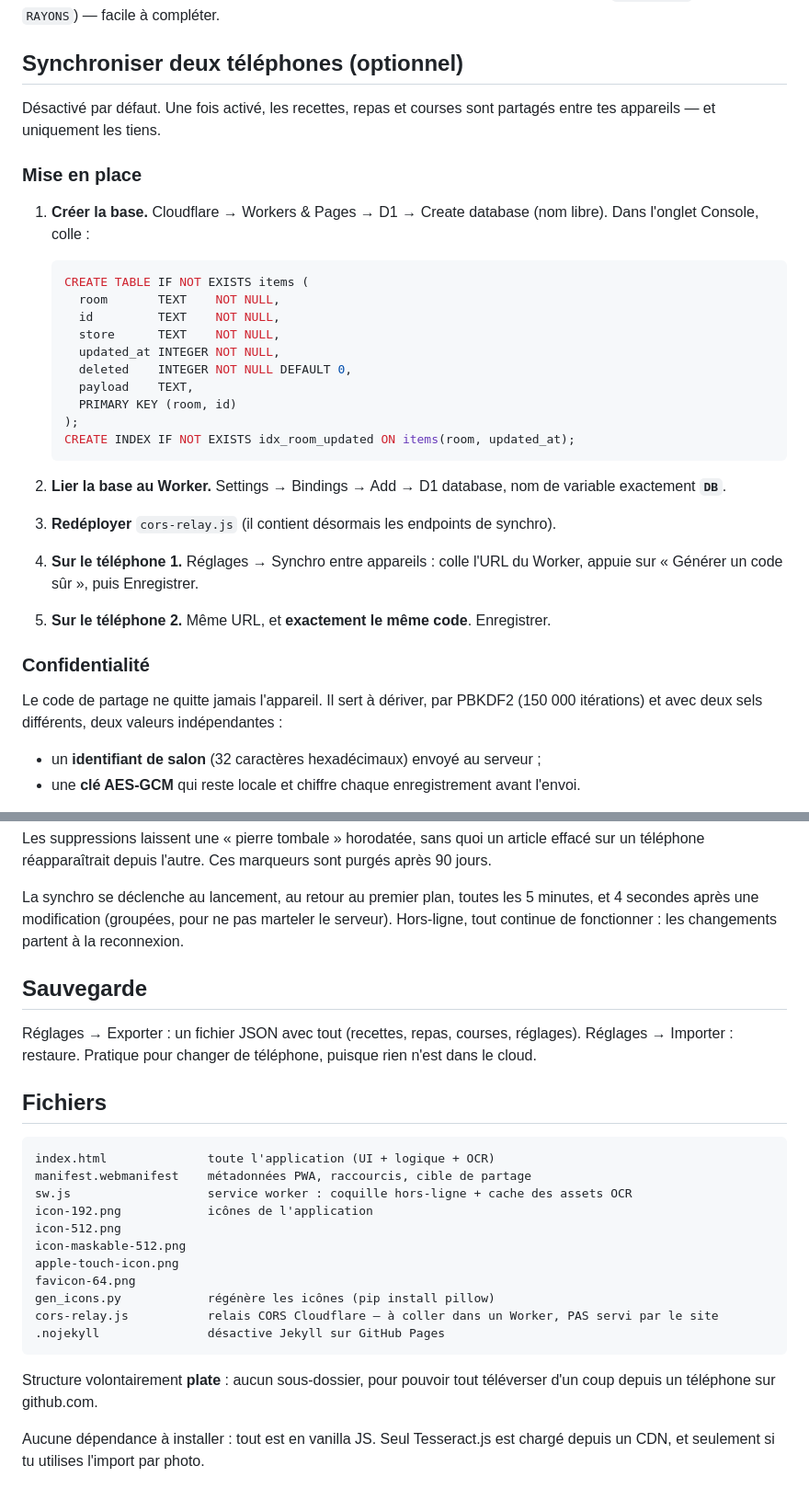
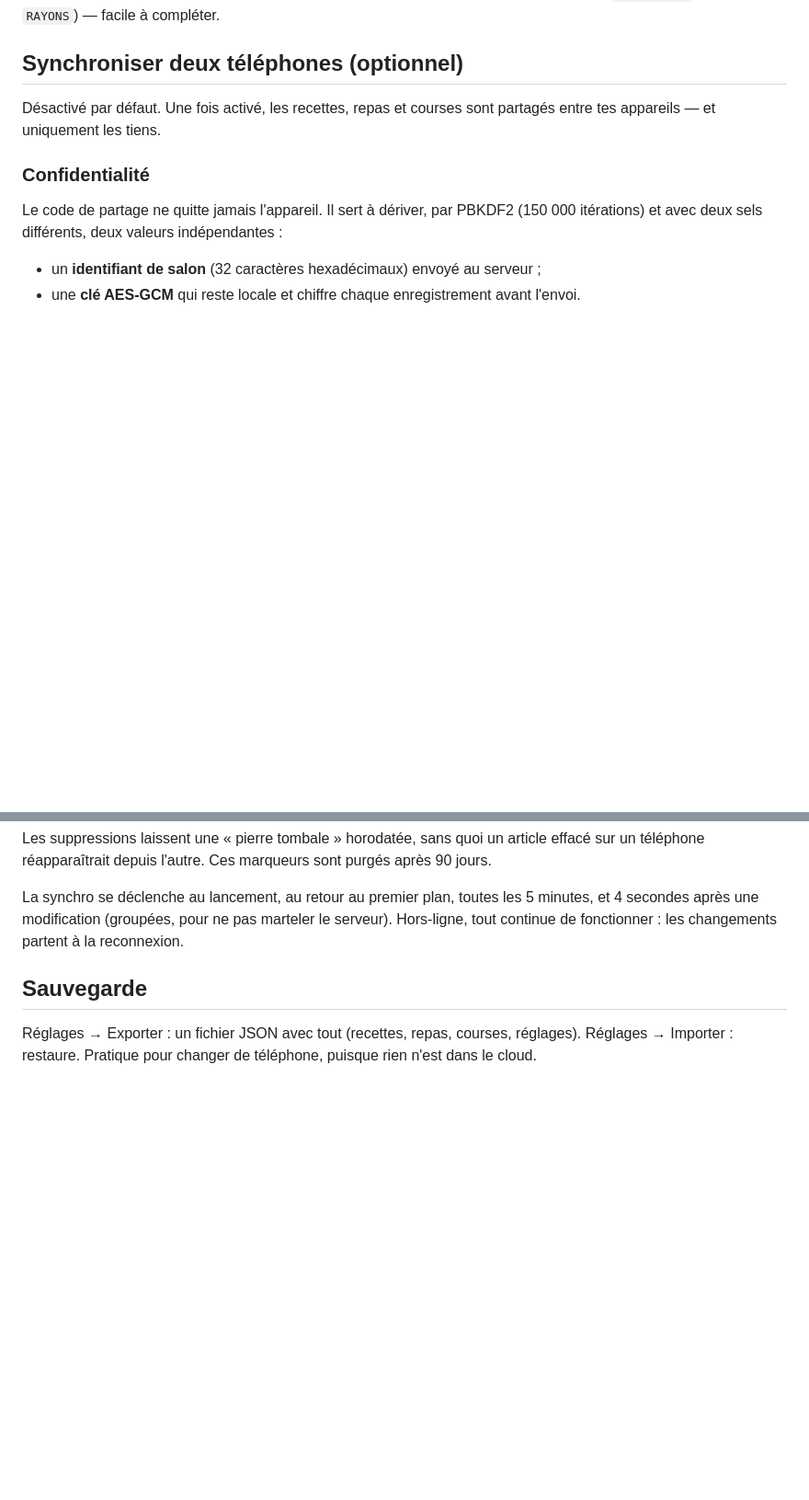
Before and after one commit to RemiBocquet/Panier, a Markdown page: README.md, 2 parts joined by grey strips. Shown at 92% size. Drawn GitHub-style; blank space fills up the shorter version.

Commit message:
Remove optional import relay and setup details
Removed optional import relay section and setup instructions from the README.

````diff
--- a/README.md
+++ b/README.md
@@ -81,34 +69,6 @@ français dans `index.html` (constante `RAYONS`) — facile à compléter.
 Désactivé par défaut. Une fois activé, les recettes, repas et courses sont partagés entre tes
 appareils — et uniquement les tiens.
 
-### Mise en place
-
-1. **Créer la base.** Cloudflare → Workers & Pages → D1 → Create database (nom libre).
-   Dans l'onglet Console, colle :
-
-   ```sql
-   CREATE TABLE IF NOT EXISTS items (
-     room       TEXT    NOT NULL,
-     id         TEXT    NOT NULL,
-     store      TEXT    NOT NULL,
-     updated_at INTEGER NOT NULL,
-     deleted    INTEGER NOT NULL DEFAULT 0,
-     payload    TEXT,
-     PRIMARY KEY (room, id)
-   );
-   CREATE INDEX IF NOT EXISTS idx_room_updated ON items(room, updated_at);
-   ```
-
-2. **Lier la base au Worker.** Settings → Bindings → Add → D1 database,
-   nom de variable exactement **`DB`**.
-
-3. **Redéployer** `cors-relay.js` (il contient désormais les endpoints de synchro).
-
-4. **Sur le téléphone 1.** Réglages → Synchro entre appareils : colle l'URL du Worker,
-   appuie sur « Générer un code sûr », puis Enregistrer.
-
-5. **Sur le téléphone 2.** Même URL, et **exactement le même code**. Enregistrer.
-
 ### Confidentialité
 
 Le code de partage ne quitte jamais l'appareil. Il sert à dériver, par PBKDF2 (150 000
@@ -139,25 +99,3 @@ continue de fonctionner : les changements partent à la reconnexion.
 
 Réglages → Exporter : un fichier JSON avec tout (recettes, repas, courses, réglages).
 Réglages → Importer : restaure. Pratique pour changer de téléphone, puisque rien n'est dans le cloud.
-
-## Fichiers
-
-```
-index.html              toute l'application (UI + logique + OCR)
-manifest.webmanifest    métadonnées PWA, raccourcis, cible de partage
-sw.js                   service worker : coquille hors-ligne + cache des assets OCR
-icon-192.png            icônes de l'application
-icon-512.png
-icon-maskable-512.png
-apple-touch-icon.png
-favicon-64.png
-gen_icons.py            régénère les icônes (pip install pillow)
-cors-relay.js           relais CORS Cloudflare — à coller dans un Worker, PAS servi par le site
-.nojekyll               désactive Jekyll sur GitHub Pages
-```
-
-Structure volontairement **plate** : aucun sous-dossier, pour pouvoir tout téléverser d'un coup
-depuis un téléphone sur github.com.
-
-Aucune dépendance à installer : tout est en vanilla JS. Seul Tesseract.js est chargé depuis un CDN,
-et seulement si tu utilises l'import par photo.
````
Also changed, not shown: other parts of README.md (+0 -12 lines).
